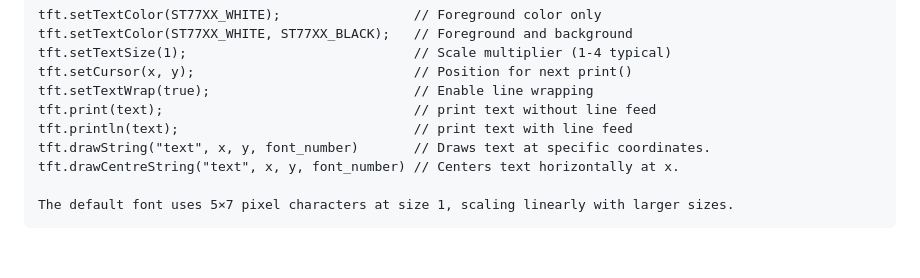
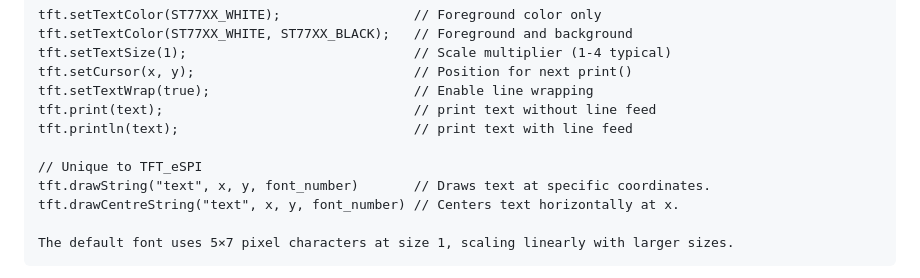
Before and after one commit to ooikk/Arduino-Documentation, a Markdown page: 05_1.8_TFT_SPI_Display/1.8_TFT_Display.md, the part around the change. GitHub-like rendering; blank space fills up the shorter version.

```diff
--- a/05_1.8_TFT_SPI_Display/1.8_TFT_Display.md
+++ b/05_1.8_TFT_SPI_Display/1.8_TFT_Display.md
@@ -227,6 +227,8 @@ tft.setCursor(x, y);                            // Position for next print()
 tft.setTextWrap(true);                          // Enable line wrapping
 tft.print(text);                                // print text without line feed
 tft.println(text);                              // print text with line feed
+
+// Unique to TFT_eSPI
 tft.drawString("text", x, y, font_number)       // Draws text at specific coordinates.
 tft.drawCentreString("text", x, y, font_number) // Centers text horizontally at x.
 
```
